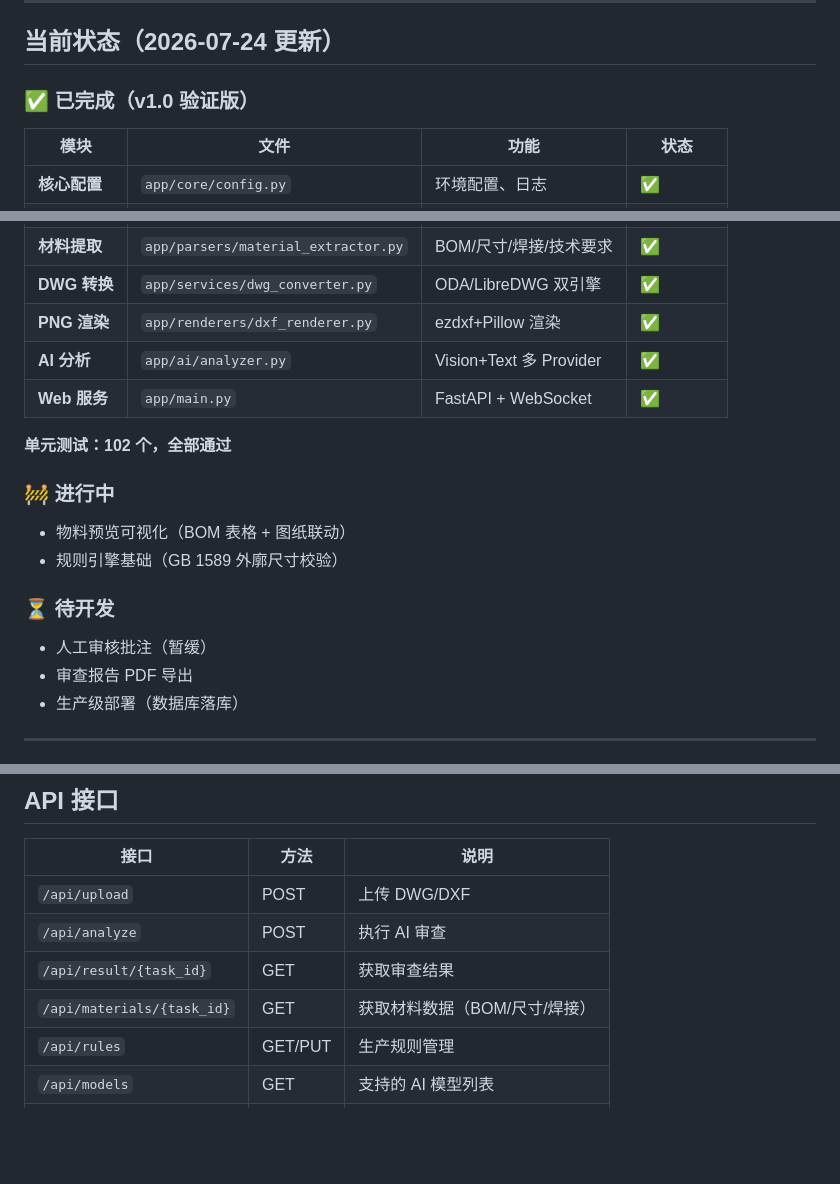
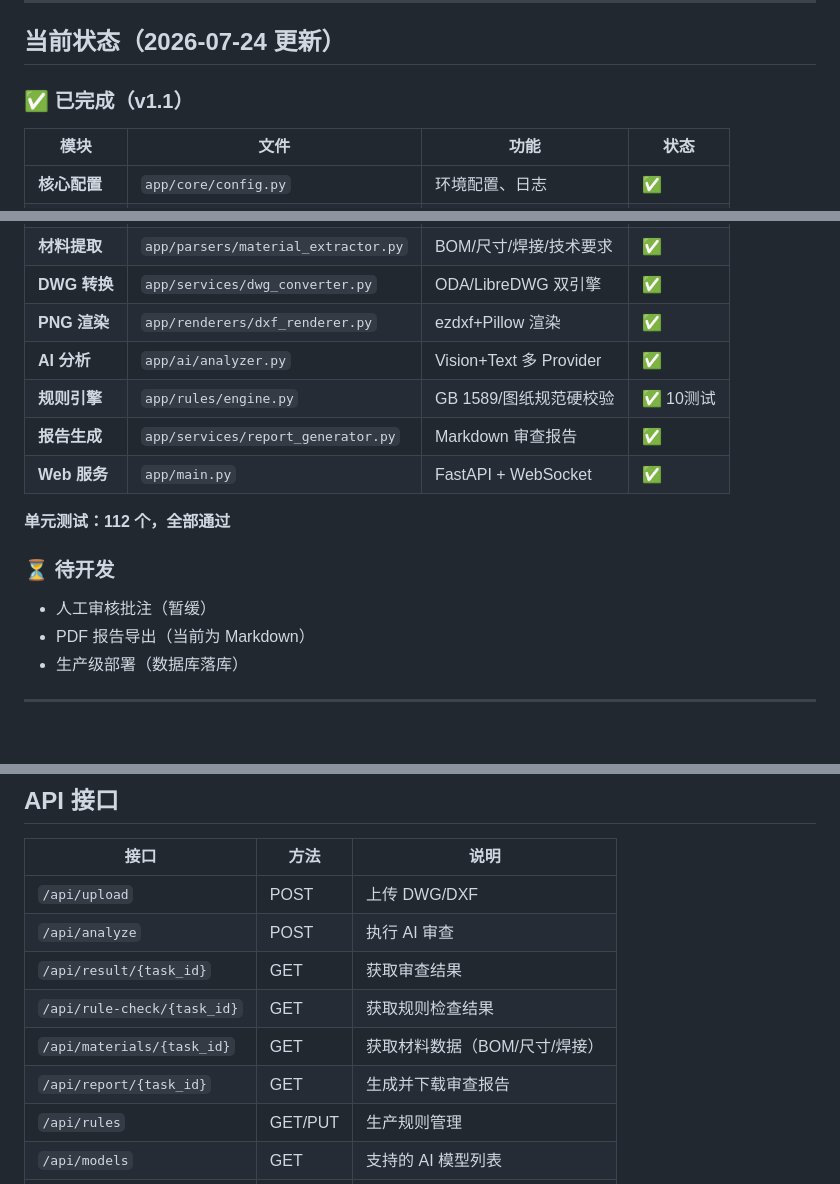
Before and after one commit to qiaoge0702/drawing-review-system, a Markdown page: README.md, 3 parts joined by grey strips. Rendered like a GitHub page; blank space fills up the shorter version.

Commit message:
docs: 更新 README 至 v1.1 最终状态

```diff
--- a/README.md
+++ b/README.md
@@ -8,7 +8,7 @@
 
 ## 当前状态（2026-07-24 更新）
 
-### ✅ 已完成（v1.0 验证版）
+### ✅ 已完成（v1.1）
 
 | 模块 | 文件 | 功能 | 状态 |
 |------|------|------|------|
@@ -25,19 +25,16 @@
 | **DWG 转换** | `app/services/dwg_converter.py` | ODA/LibreDWG 双引擎 | ✅ |
 | **PNG 渲染** | `app/renderers/dxf_renderer.py` | ezdxf+Pillow 渲染 | ✅ |
 | **AI 分析** | `app/ai/analyzer.py` | Vision+Text 多 Provider | ✅ |
+| **规则引擎** | `app/rules/engine.py` | GB 1589/图纸规范硬校验 | ✅ 10测试 |
+| **报告生成** | `app/services/report_generator.py` | Markdown 审查报告 | ✅ |
 | **Web 服务** | `app/main.py` | FastAPI + WebSocket | ✅ |
 
-**单元测试：102 个，全部通过**
-
-### 🚧 进行中
-
-- 物料预览可视化（BOM 表格 + 图纸联动）
-- 规则引擎基础（GB 1589 外廓尺寸校验）
+**单元测试：112 个，全部通过**
 
 ### ⏳ 待开发
 
 - 人工审核批注（暂缓）
-- 审查报告 PDF 导出
+- PDF 报告导出（当前为 Markdown）
 - 生产级部署（数据库落库）
 
 ---
@@ -119,7 +116,9 @@ python -m uvicorn app.main:app --host 0.0.0.0 --port 8000 --reload
 | `/api/upload` | POST | 上传 DWG/DXF |
 | `/api/analyze` | POST | 执行 AI 审查 |
 | `/api/result/{task_id}` | GET | 获取审查结果 |
+| `/api/rule-check/{task_id}` | GET | 获取规则检查结果 |
 | `/api/materials/{task_id}` | GET | 获取材料数据（BOM/尺寸/焊接） |
+| `/api/report/{task_id}` | GET | 生成并下载审查报告 |
 | `/api/rules` | GET/PUT | 生产规则管理 |
 | `/api/models` | GET | 支持的 AI 模型列表 |
 | `/ws/{task_id}` | WS | 进度推送 |
```
Also changed, not shown: other parts of README.md (+2 -2 lines).
